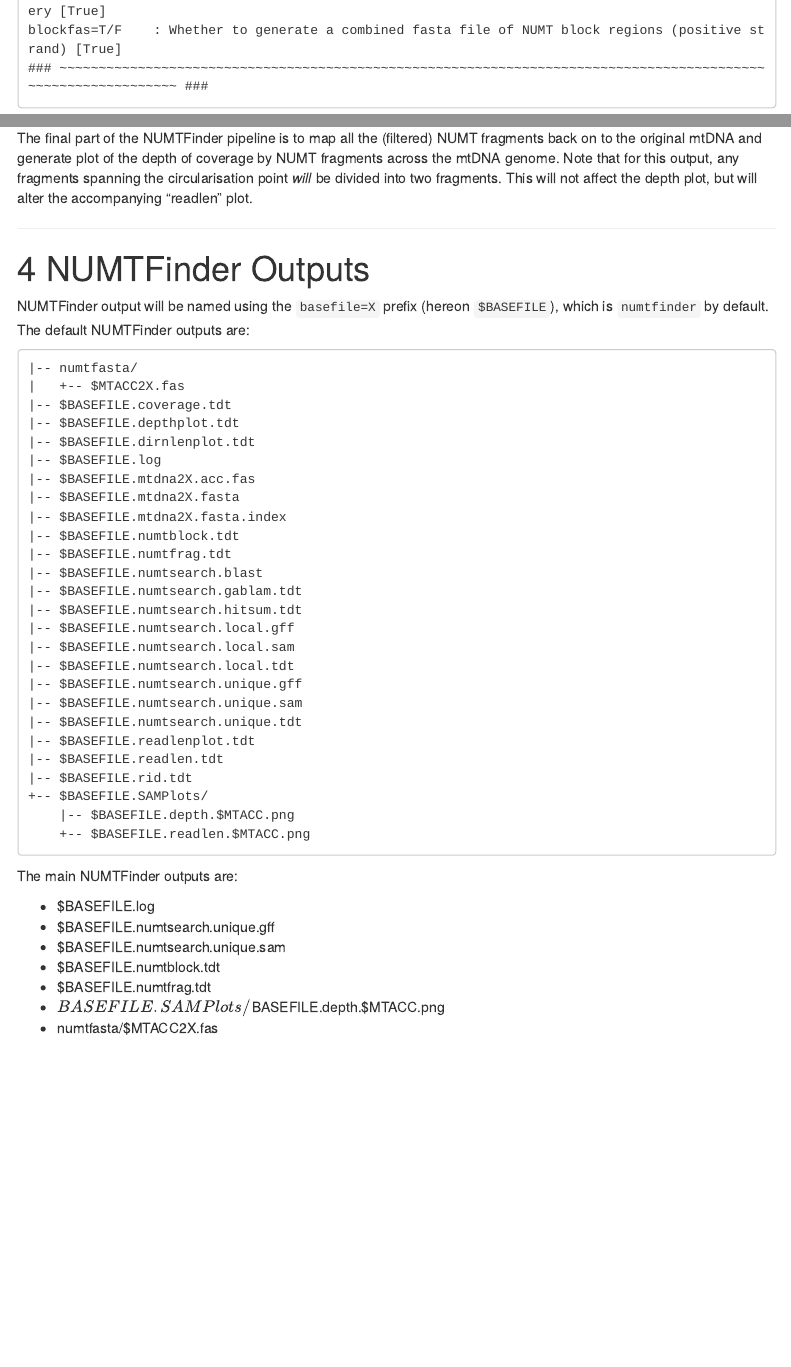
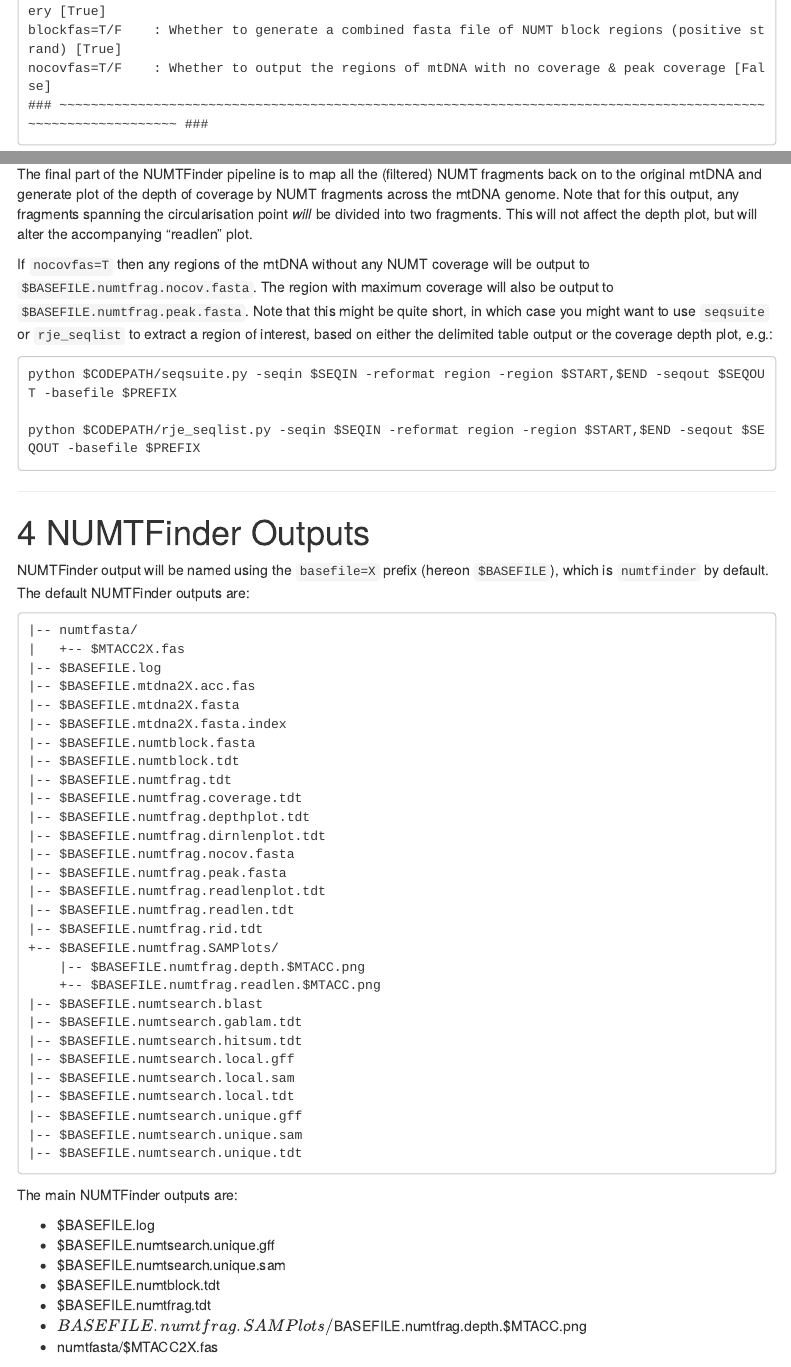
Before and after one commit to slimsuite/numtfinder, an R Markdown document (docs/numtfinder.docs.Rmd): the page in a window 1100 px wide, from 1750 px down, and a second part further down, joined at a grey line. Rendered offline with R 4.5, knitr and Pandoc, with nearby package versions; a font, style sheet, LaTeX package, included part or bibliography that could not be used is replaced or left out; menus at the side of the page are left out.

Commit message:
v0.4.1 - Added output of zero-coverage mtDNA regions, block fasta, and coverage summary.

````diff
--- a/code/numtfinder.py
+++ b/code/numtfinder.py
@@ -73,6 +73,7 @@ Commandline:
     fragfas=T/F     : Whether to output NUMT fragment to fasta file [True]
     fragrevcomp=T/F : Whether to reverse-complement DNA fragments that are on reverse strand to query [True]
     blockfas=T/F    : Whether to generate a combined fasta file of NUMT block regions (positive strand) [True]
+    nocovfas=T/F    : Whether to output the regions of mtDNA with no coverage & peak coverage [False]
     ### ~~~~~~~~~~~~~~~~~~~~~~~~~~~~~~~~~~~~~~~~~~~~~~~~~~~~~~~~~~~~~~~~~~~~~~~~~~~~~~~~~~~~~~~~~~~~~~~~~~~~~~~~~~~~~ ###
 """
 #########################################################################################################################
@@ -187,6 +191,7 @@ class NUMTFinder(rje_obj.RJE_Object):
     - FragFas=T/F     : Whether to output NUMT fragment to fasta file [False]
     - FragRevComp=T/F : Whether to reverse-complement DNA fragments that are on reverse strand to query [True]
     - MTMaxExclude=T/F: Whether add sequences breaching mtmax filters to the exclude=LIST exclusion list [True]
+    - NoCovFas=T/F    : Whether to output the regions of mtDNA with no coverage [False]
     - Stranded=T/F    : Whether to only merge fragments on the same strand [False]
 
     Int:integer
@@ -218,7 +223,7 @@ class NUMTFinder(rje_obj.RJE_Object):
         '''Sets Attributes of Object.'''
         ### ~ Basics ~~~~~~~~~~~~~~~~~~~~~~~~~~~~~~~~~~~~~~~~~~~~~~~~~~~~~~~~~~~~~~~~~~~~~~~~~~~~~~~~~~~~~~~~~~~~~~~~ ###
         self.strlist = ['mtDNA','mtQuery','FasDir','SeqIn']
-        self.boollist = ['BlockFas','Circle','DocHTML','FragFas','FragRevComp','MTMaxExclude','Stranded']
+        self.boollist = ['BlockFas','Circle','DocHTML','FragFas','FragRevComp','MTMaxExclude','NoCovFas','Stranded']
         self.intlist = ['FragMerge','MinFragLen']
         self.numlist = ['MTMaxCov','MTMaxID']
         self.filelist = []
@@ -228,7 +233,7 @@ class NUMTFinder(rje_obj.RJE_Object):
         ### ~ Defaults ~~~~~~~~~~~~~~~~~~~~~~~~~~~~~~~~~~~~~~~~~~~~~~~~~~~~~~~~~~~~~~~~~~~~~~~~~~~~~~~~~~~~~~~~~~~~~~ ###
         self._setDefaults(str='None',bool=False,int=0,num=0.0,obj=None,setlist=True,setdict=True,setfile=True)
         self.setStr({})
-        self.setBool({'BlockFas':True,'Circle':True,'DocHTML':False,'FragFas':False,'FragRevComp':True,'MTMaxExclude':True,'Stranded':False})
+        self.setBool({'BlockFas':True,'Circle':True,'DocHTML':False,'FragFas':False,'FragRevComp':True,'MTMaxExclude':True,'NoCovFas':False,'Stranded':False})
         self.setInt({'FragMerge':8000})
         self.setNum({'MTMaxCov':99.0,'MTMaxID':99.0})
         self.list['Exclude'] = 'mtDNA'
@@ -251,7 +256,7 @@ class NUMTFinder(rje_obj.RJE_Object):
                 self._cmdReadList(cmd,'path',['FasDir'])  # String representing directory path
                 self._cmdReadList(cmd,'file',['mtDNA','SeqIn'])  # String representing file path
                 #self._cmdReadList(cmd,'date',['Att'])  # String representing date YYYY-MM-DD
-                self._cmdReadList(cmd,'bool',['BlockFas','Circle','DocHTML','FragFas','FragRevComp','MTMaxExclude','Stranded'])  # True/False Booleans
+                self._cmdReadList(cmd,'bool',['BlockFas','Circle','DocHTML','FragFas','FragRevComp','MTMaxExclude','NoCovFas','Stranded'])  # True/False Booleans
                 self._cmdReadList(cmd,'int',['FragMerge','MinFragLen'])   # Integers
                 #self._cmdReadList(cmd,'float',['Att']) # Floats
                 self._cmdReadList(cmd,'per',['MTMaxCov','MTMaxID']) # Percentages, stored 0-100 (<1 = x100)
@@ -348,6 +353,7 @@ class NUMTFinder(rje_obj.RJE_Object):
         fragfas=T/F     : Whether to output NUMT fragment to fasta file [True]
         fragrevcomp=T/F : Whether to reverse-complement DNA fragments that are on reverse strand to query [True]
         blockfas=T/F    : Whether to generate a combined fasta file of NUMT block regions (positive strand) [True]
+        nocovfas=T/F    : Whether to output the regions of mtDNA with no coverage & peak coverage [False]
         ### ~~~~~~~~~~~~~~~~~~~~~~~~~~~~~~~~~~~~~~~~~~~~~~~~~~~~~~~~~~~~~~~~~~~~~~~~~~~~~~~~~~~~~~~~~~~~~~~~~~~~~~~~~~~~~ ###
         ```
 
@@ -451,6 +457,14 @@ class NUMTFinder(rje_obj.RJE_Object):
         output, any fragments spanning the circularisation point *will* be divided into two fragments. This will not
         affect the depth plot, but will alter the accompanying "readlen" plot.
 
+        If `nocovfas=T` then any regions of the mtDNA without any NUMT coverage will be output to `$BASEFILE.numtfrag.nocov.fasta`.
+        The region with maximum coverage will also be output to `$BASEFILE.numtfrag.peak.fasta`. Note that this might be
+        quite short, in which case you might want to use `seqsuite` or `rje_seqlist` to extract a region of interest,
+        based on either the delimited table output or the coverage depth plot, e.g.:
+
+            python $CODEPATH/seqsuite.py -seqin $SEQIN -reformat region -region $START,$END -seqout $SEQOUT -basefile $PREFIX
+
+            python $CODEPATH/rje_seqlist.py -seqin $SEQIN -reformat region -region $START,$END -seqout $SEQOUT -basefile $PREFIX
 
         ---
 
@@ -462,15 +476,24 @@ class NUMTFinder(rje_obj.RJE_Object):
         ```
         |-- numtfasta/
         |   +-- $MTACC2X.fas
-        |-- $BASEFILE.coverage.tdt
-        |-- $BASEFILE.depthplot.tdt
-        |-- $BASEFILE.dirnlenplot.tdt
         |-- $BASEFILE.log
         |-- $BASEFILE.mtdna2X.acc.fas
         |-- $BASEFILE.mtdna2X.fasta
         |-- $BASEFILE.mtdna2X.fasta.index
+        |-- $BASEFILE.numtblock.fasta
         |-- $BASEFILE.numtblock.tdt
         |-- $BASEFILE.numtfrag.tdt
+        |-- $BASEFILE.numtfrag.coverage.tdt
+        |-- $BASEFILE.numtfrag.depthplot.tdt
+        |-- $BASEFILE.numtfrag.dirnlenplot.tdt
+        |-- $BASEFILE.numtfrag.nocov.fasta
+        |-- $BASEFILE.numtfrag.peak.fasta
+        |-- $BASEFILE.numtfrag.readlenplot.tdt
+        |-- $BASEFILE.numtfrag.readlen.tdt
+        |-- $BASEFILE.numtfrag.rid.tdt
+        +-- $BASEFILE.numtfrag.SAMPlots/
+            |-- $BASEFILE.numtfrag.depth.$MTACC.png
+            +-- $BASEFILE.numtfrag.readlen.$MTACC.png
         |-- $BASEFILE.numtsearch.blast
         |-- $BASEFILE.numtsearch.gablam.tdt
         |-- $BASEFILE.numtsearch.hitsum.tdt
@@ -480,12 +503,6 @@ class NUMTFinder(rje_obj.RJE_Object):
         |-- $BASEFILE.numtsearch.unique.gff
         |-- $BASEFILE.numtsearch.unique.sam
         |-- $BASEFILE.numtsearch.unique.tdt
-        |-- $BASEFILE.readlenplot.tdt
-        |-- $BASEFILE.readlen.tdt
-        |-- $BASEFILE.rid.tdt
-        +-- $BASEFILE.SAMPlots/
-            |-- $BASEFILE.depth.$MTACC.png
-            +-- $BASEFILE.readlen.$MTACC.png
         ```
 
         The main NUMTFinder outputs are:
@@ -495,7 +512,7 @@ class NUMTFinder(rje_obj.RJE_Object):
         * $BASEFILE.numtsearch.unique.sam
         * $BASEFILE.numtblock.tdt
         * $BASEFILE.numtfrag.tdt
-        * $BASEFILE.SAMPlots/$BASEFILE.depth.$MTACC.png
+        * $BASEFILE.numtfrag.SAMPlots/$BASEFILE.numtfrag.depth.$MTACC.png
         * numtfasta/$MTACC2X.fas
 
         More details will be added in future releases.
@@ -513,10 +530,10 @@ class NUMTFinder(rje_obj.RJE_Object):
             ## ~ [2c] ~ Load in NUMT results as numtfrag and merge to numtblock ~~~~~~~~~~~~~~~~~~~ ##
             self.numtProcess()
             ## ~ [2d] ~ Output NUMT Block sequences ~~~~~~~~~~~~~~~~~~~~~~~~~~~~~~~~~~~~~~~~~~~~~~~ ##
-            if self.getBool('BlockFas'):
-                self.printLog('#SORRY','NUMT block fasta output not yet implemented!')
+            if self.getBool('BlockFas'): self.blockFasta()
             ## ~ [2e] ~ Coverage output ~~~~~~~~~~~~~~~~~~~~~~~~~~~~~~~~~~~~~~~~~~~~~~~~~~~~~~~~~~~ ##
             self.coverageOutputs()
+            self.printLog('#INFO','To extract regions of interest for checking: python $CODEPATH/seqsuite.py -seqin $SEQIN -reformat region -region $START,$END -seqout $SEQOUT -basefile $PREFIX')
             return
         except:
             self.errorLog(self.zen())
@@ -715,3 +735,19 @@ class NUMTFinder(rje_obj.RJE_Object):
             blockdb.saveToFile()
         except: self.errorLog('%s.numtProcess error' % self.prog()); raise
 #########################################################################################################################
+    def blockFasta(self):  ### Outputs NUMT blocks as fasta tile
+        '''
+        Outputs NUMT blocks as fasta tile.
+        '''
+        try:### ~ [1] Setup ~~~~~~~~~~~~~~~~~~~~~~~~~~~~~~~~~~~~~~~~~~~~~~~~~~~~~~~~~~~~~~~~~~~~~~~~~~~~~~~~~~~~~~~~~ ###
+            blockdb = self.db('numtblock')
+            seqout = '{0}.numtblock.fasta'.format(self.baseFile())
+            if not blockdb.entryNum():
+                self.printLog('#BLOCK','No NUMT blocks: no {0} output.'.format(seqout))
+            seqin = self.obj['SeqIn']
+            seqdict = seqin.seqNameDic()
+            rje.backup(self,seqout)
+            ### ~ [2] Output NUMT blocks ~~~~~~~~~~~~~~~~~~~~~~~~~~~~~~~~~~~~~~~~~~~~~~~~~~~~~~~~~~~~~~~~~~~~~~~~~~~~ ###
+            wmode = 'w'
+            if self.getBool('Append'): wmode = 'a'
+            SEQOUT = open(seqout,wmode)
@@ -717,0 +761,2 @@ class NUMTFinder(rje_obj.RJE_Object):
+            SEQOUT.close()
+            self.printLog('\r#BLOCK','Output {2} of {1} NUMT block sequences to {0}'.format(seqout,etot,outx))
@@ -720,3 +768,4 @@ class NUMTFinder(rje_obj.RJE_Object):
         Generates depth plots for mitochondrial genome.
         '''
         try:### ~ [1] Setup ~~~~~~~~~~~~~~~~~~~~~~~~~~~~~~~~~~~~~~~~~~~~~~~~~~~~~~~~~~~~~~~~~~~~~~~~~~~~~~~~~~~~~~~~~ ###
+            samcmd = ['seqin={0}'.format(self.getStr('mtQuery')),'basefile={0}.numtfrag'.format(self.baseFile())]
@@ -756,3 +806,15 @@ class NUMTFinder(rje_obj.RJE_Object):
             ### ~ [3] Generate depth plot ~~~~~~~~~~~~~~~~~~~~~~~~~~~~~~~~~~~~~~~~~~~~~~~~~~~~~~~~~~~~~~~~~~~~~~~~~~~ ###
             sam.coverageFromRID(None, depthplot=sam.getBool('DepthPlot'))
             if sam.getBool('ReadLen'): sam.coverageFromRID(None, depthplot=True, readlen=True)
+            ### ~ [4] No coverage output ~~~~~~~~~~~~~~~~~~~~~~~~~~~~~~~~~~~~~~~~~~~~~~~~~~~~~~~~~~~~~~~~~~~~~~~~~~~~ ###
+            peak = (0,0,0)  # Start, End, X
+            mtdna = self.obj['mtDNA']
+            depfile = '{0}.numtfrag.depthplot.tdt'.format(self.basefile())
+            outfile = '{0}.numtfrag.nocov.fasta'.format(self.basefile())
+            peakfile = '{0}.numtfrag.peak.fasta'.format(self.basefile())
+            covdb = self.db().addTable(depfile,mainkeys=['Locus','Pos'],name='depthplot',expect=True,replace=True,uselower=False)
+            covdb.dataFormat({'Pos':'int','X':'int'})
+            covdb.remakeKeys()
+            reglist = []
+            i = 0
+            regi = 0
@@ -758,0 +828,2 @@ class NUMTFinder(rje_obj.RJE_Object):
+                if entry['X']:
+                    if regi:
@@ -758,0 +834,6 @@ class NUMTFinder(rje_obj.RJE_Object):
+                    i = 0
+                    continue
+                if i:
+                    reglist.append(mtdna.getSeqFrag(seq,fragstart=i,fragend=entry['Pos']))
+                    covbp -= (entry['Pos'] - i + 1)
+                    i = 0
@@ -758,0 +844,7 @@ class NUMTFinder(rje_obj.RJE_Object):
+            self.printLog('#PEAK','Peak coverage = {0}X ({1}-{2})'.format(peak[2],rje.iStr(peak[0]),rje.iStr(peak[1])))
+            if self.getBool('NoCovFas'):
+                rje.backup(self,outfile)
+                rje.backup(self,peakfile)
+                wmode = 'w'
+                if self.getBool('Append'): wmode = 'a'
+                if reglist:
@@ -759,7 +854,16 @@ class NUMTFinder(rje_obj.RJE_Object):
+                    SEQOUT.close()
+                    self.printLog('\r#NOCOV','Output {1} no coverage region(s) to {0}.   '.format(outfile,rje.iLen(reglist)))
+                else:
+                    self.printLog('\r#NOCOV','Zero no coverage region(s) to output: {0} not generated.'.format(outfile))
+                if peak[2]:
+                    (sname,sequence) = mtdna.getSeqFrag(seq,fragstart=peak[0],fragend=peak[1])
+                    open(peakfile,wmode).write('>{0}\n{1}\n'.format(sname,sequence))
+                    self.printLog('\r#PEAK','Peak coverage region output to {0}.'.format(peakfile))
+
             return True
         except: self.errorLog('%s.coverageOutputs error' % self.prog()); return False
 #########################################################################################################################
-### End of SECTION II: New Class                                                                                        #
+### End of SECTION II: NUMTFinder Class                                                                                 #
 #########################################################################################################################
 
                                                     ### ~ ### ~ ###
--- a/docs/numtfinder.docs.Rmd
+++ b/docs/numtfinder.docs.Rmd
@@ -101,6 +101,7 @@ fasdir=PATH     : Directory in which to save fasta files [numtfasta/]
 fragfas=T/F     : Whether to output NUMT fragment to fasta file [True]
 fragrevcomp=T/F : Whether to reverse-complement DNA fragments that are on reverse strand to query [True]
 blockfas=T/F    : Whether to generate a combined fasta file of NUMT block regions (positive strand) [True]
+nocovfas=T/F    : Whether to output the regions of mtDNA with no coverage & peak coverage [False]
 ### ~~~~~~~~~~~~~~~~~~~~~~~~~~~~~~~~~~~~~~~~~~~~~~~~~~~~~~~~~~~~~~~~~~~~~~~~~~~~~~~~~~~~~~~~~~~~~~~~~~~~~~~~~~~~~ ###
 ```
 
@@ -204,6 +205,14 @@ mtDNA and generate plot of the depth of coverage by NUMT fragments across the mt
 output, any fragments spanning the circularisation point *will* be divided into two fragments. This will not
 affect the depth plot, but will alter the accompanying "readlen" plot.
 
+If `nocovfas=T` then any regions of the mtDNA without any NUMT coverage will be output to `$BASEFILE.numtfrag.nocov.fasta`.
+The region with maximum coverage will also be output to `$BASEFILE.numtfrag.peak.fasta`. Note that this might be
+quite short, in which case you might want to use `seqsuite` or `rje_seqlist` to extract a region of interest,
+based on either the delimited table output or the coverage depth plot, e.g.:
+
+    python $CODEPATH/seqsuite.py -seqin $SEQIN -reformat region -region $START,$END -seqout $SEQOUT -basefile $PREFIX
+
+    python $CODEPATH/rje_seqlist.py -seqin $SEQIN -reformat region -region $START,$END -seqout $SEQOUT -basefile $PREFIX
 
 ---
 
@@ -215,15 +224,24 @@ default. The default NUMTFinder outputs are:
 ```
 |-- numtfasta/
 |   +-- $MTACC2X.fas
-|-- $BASEFILE.coverage.tdt
-|-- $BASEFILE.depthplot.tdt
-|-- $BASEFILE.dirnlenplot.tdt
 |-- $BASEFILE.log
 |-- $BASEFILE.mtdna2X.acc.fas
 |-- $BASEFILE.mtdna2X.fasta
 |-- $BASEFILE.mtdna2X.fasta.index
+|-- $BASEFILE.numtblock.fasta
 |-- $BASEFILE.numtblock.tdt
 |-- $BASEFILE.numtfrag.tdt
+|-- $BASEFILE.numtfrag.coverage.tdt
+|-- $BASEFILE.numtfrag.depthplot.tdt
+|-- $BASEFILE.numtfrag.dirnlenplot.tdt
+|-- $BASEFILE.numtfrag.nocov.fasta
+|-- $BASEFILE.numtfrag.peak.fasta
+|-- $BASEFILE.numtfrag.readlenplot.tdt
+|-- $BASEFILE.numtfrag.readlen.tdt
+|-- $BASEFILE.numtfrag.rid.tdt
++-- $BASEFILE.numtfrag.SAMPlots/
+    |-- $BASEFILE.numtfrag.depth.$MTACC.png
+    +-- $BASEFILE.numtfrag.readlen.$MTACC.png
 |-- $BASEFILE.numtsearch.blast
 |-- $BASEFILE.numtsearch.gablam.tdt
 |-- $BASEFILE.numtsearch.hitsum.tdt
@@ -233,12 +251,6 @@ default. The default NUMTFinder outputs are:
 |-- $BASEFILE.numtsearch.unique.gff
 |-- $BASEFILE.numtsearch.unique.sam
 |-- $BASEFILE.numtsearch.unique.tdt
-|-- $BASEFILE.readlenplot.tdt
-|-- $BASEFILE.readlen.tdt
-|-- $BASEFILE.rid.tdt
-+-- $BASEFILE.SAMPlots/
-    |-- $BASEFILE.depth.$MTACC.png
-    +-- $BASEFILE.readlen.$MTACC.png
 ```
 
 The main NUMTFinder outputs are:
@@ -248,7 +260,7 @@ The main NUMTFinder outputs are:
 * $BASEFILE.numtsearch.unique.sam
 * $BASEFILE.numtblock.tdt
 * $BASEFILE.numtfrag.tdt
-* $BASEFILE.SAMPlots/$BASEFILE.depth.$MTACC.png
+* $BASEFILE.numtfrag.SAMPlots/$BASEFILE.numtfrag.depth.$MTACC.png
 * numtfasta/$MTACC2X.fas
 
 More details will be added in future releases.
````
Also changed, not shown: NUMTFinder.md (+23 -11 lines), code/rje_blast_V2.py (+1 -1 lines), README.md, index.html, code/numtfinder.py (55 more changed lines), docs/numtfinder.docs.Rmd (4 more changed lines), 1 other file.
